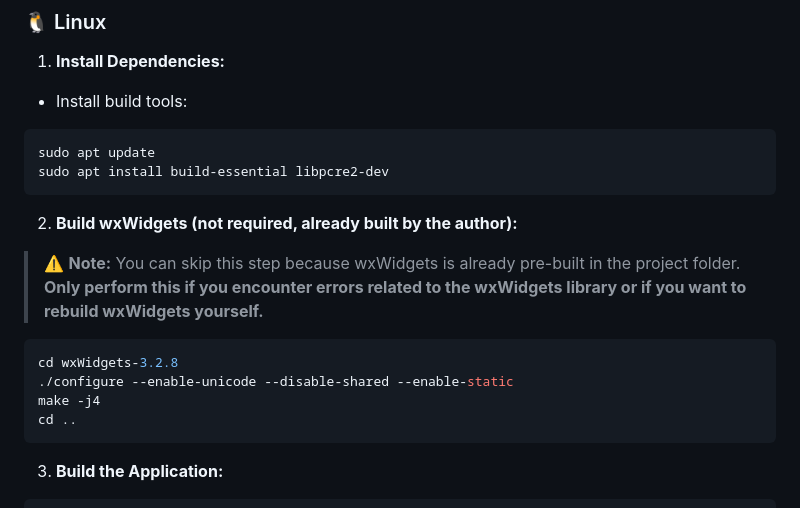
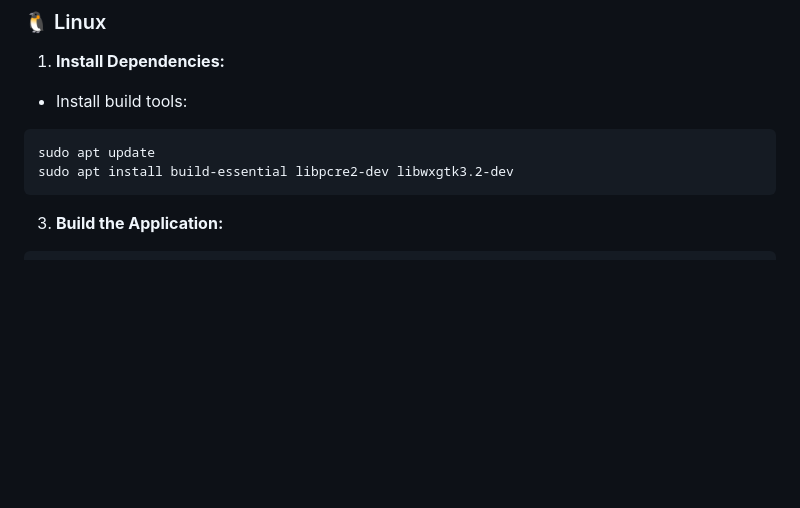
Before and after one commit to ndeshi06/PROJECT_OOP_LAB, a Markdown page: README.md, the part around the change. Drawn GitHub-style; blank space fills up the shorter version.

Commit message:
Update README with wxGTK dependency and build steps

````diff
--- a/README.md
+++ b/README.md
@@ -85,15 +85,7 @@ cd PROJECT_OOP_LAB
   - Install build tools:
   ```bash
   sudo apt update
-  sudo apt install build-essential libpcre2-dev
-  ```
-2. **Build wxWidgets (not required, already built by the author):**
-  > ⚠️ **Note:** You can skip this step because wxWidgets is already pre-built in the project folder. **Only perform this if you encounter errors related to the wxWidgets library or if you want to rebuild wxWidgets yourself.**
-  ```bash
-  cd wxWidgets-3.2.8
-  ./configure --enable-unicode --disable-shared --enable-static
-  make -j4
-  cd ..
+  sudo apt install build-essential libpcre2-dev libwxgtk3.2-dev
   ```
 3. **Build the Application:**
   ```bash
````
